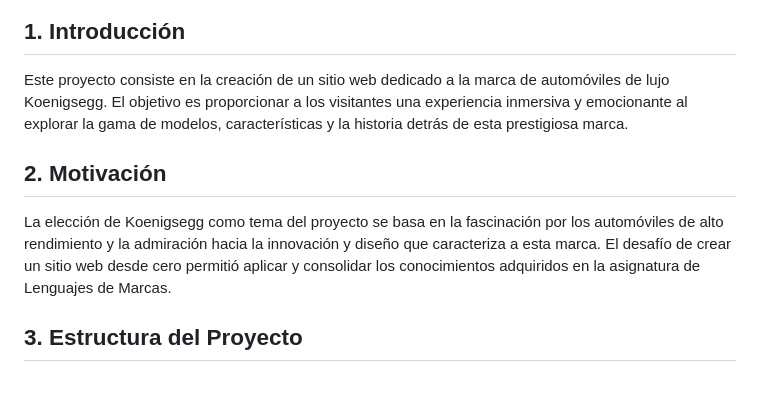
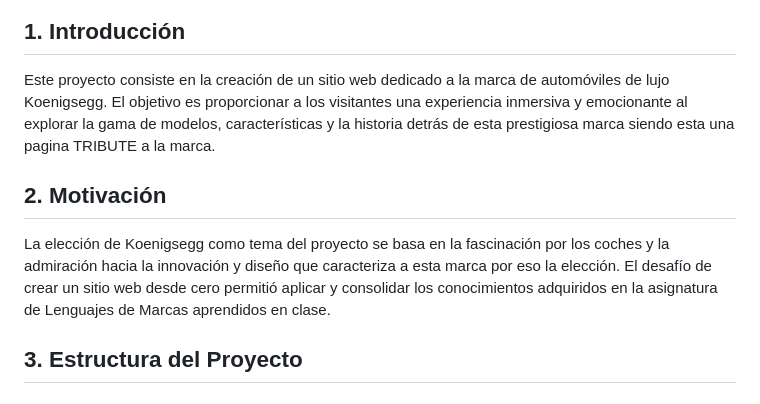
Before and after one commit to Rafamp34/Proyecto.Leng-Marcas, a Markdown page: Readme.md, the part around the change printed below. GitHub-like rendering.

```diff
--- a/Readme.md
+++ b/Readme.md
@@ -21,10 +21,10 @@
 6. [Licencia](#6-licencia)
 ![Koenigsegg Logo](./imagenes/logo.png)
 ## 1. Introducción
-Este proyecto consiste en la creación de un sitio web dedicado a la marca de automóviles de lujo Koenigsegg. El objetivo es proporcionar a los visitantes una experiencia inmersiva y emocionante al explorar la gama de modelos, características y la historia detrás de esta prestigiosa marca.
+Este proyecto consiste en la creación de un sitio web dedicado a la marca de automóviles de lujo Koenigsegg. El objetivo es proporcionar a los visitantes una experiencia inmersiva y emocionante al explorar la gama de modelos, características y la historia detrás de esta prestigiosa marca siendo esta una pagina TRIBUTE a la marca.
 
 ## 2. Motivación
-La elección de Koenigsegg como tema del proyecto se basa en la fascinación por los automóviles de alto rendimiento y la admiración hacia la innovación y diseño que caracteriza a esta marca. El desafío de crear un sitio web desde cero permitió aplicar y consolidar los conocimientos adquiridos en la asignatura de Lenguajes de Marcas.
+La elección de Koenigsegg como tema del proyecto se basa en la fascinación por los coches y la admiración hacia la innovación y diseño que caracteriza a esta marca por eso la elección. El desafío de crear un sitio web desde cero permitió aplicar y consolidar los conocimientos adquiridos en la asignatura de Lenguajes de Marcas aprendidos en clase.
 
 ## 3. Estructura del Proyecto
 ### 3.1 Hero Section
```
Also changed, not shown: other parts of Readme.md (+12 -12 lines).
